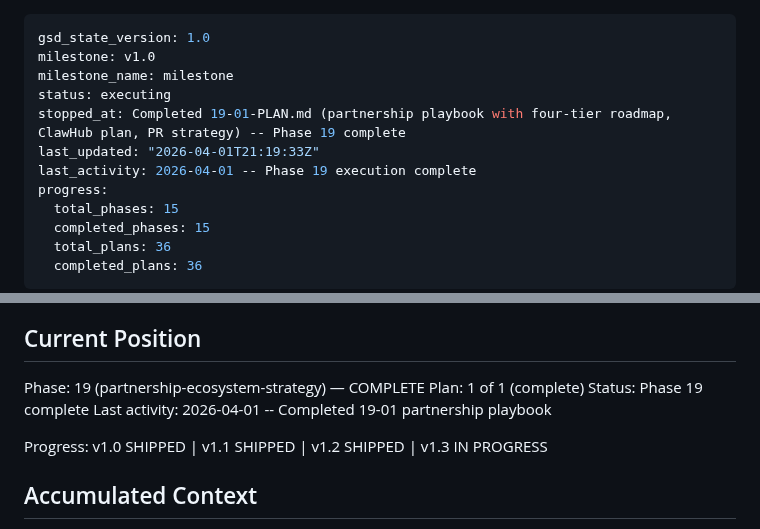
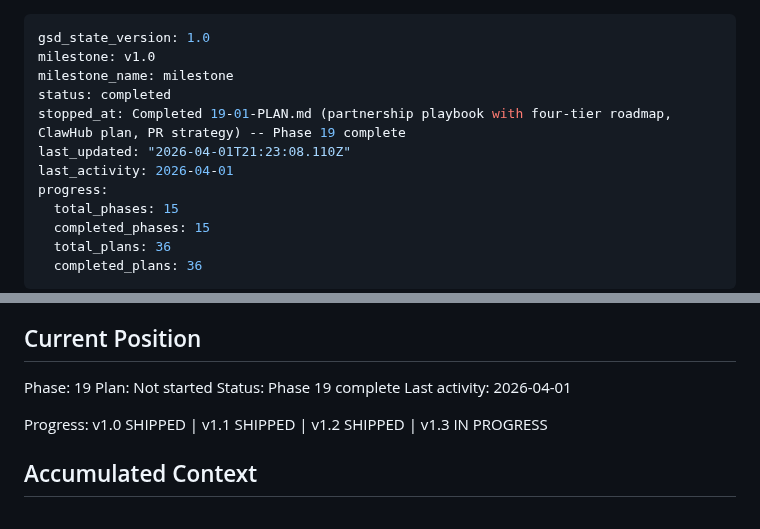
Before and after one commit to mitgor/gonka-tokenomics, a Markdown page: .planning/STATE.md, 2 parts joined by grey strips. Rendered like a GitHub page.

Commit message:
docs(phase-19): complete phase execution

```diff
--- a/.planning/STATE.md
+++ b/.planning/STATE.md
@@ -2,10 +2,10 @@
 gsd_state_version: 1.0
 milestone: v1.0
 milestone_name: milestone
-status: executing
+status: completed
 stopped_at: Completed 19-01-PLAN.md (partnership playbook with four-tier roadmap, ClawHub plan, PR strategy) -- Phase 19 complete
-last_updated: "2026-04-01T21:19:33Z"
-last_activity: 2026-04-01 -- Phase 19 execution complete
+last_updated: "2026-04-01T21:23:08.110Z"
+last_activity: 2026-04-01
 progress:
   total_phases: 15
   completed_phases: 15
@@ -24,10 +24,10 @@ See: .planning/PROJECT.md (updated 2026-02-14)
 
 ## Current Position
 
-Phase: 19 (partnership-ecosystem-strategy) — COMPLETE
-Plan: 1 of 1 (complete)
+Phase: 19
+Plan: Not started
 Status: Phase 19 complete
-Last activity: 2026-04-01 -- Completed 19-01 partnership playbook
+Last activity: 2026-04-01
 
 Progress: v1.0 SHIPPED | v1.1 SHIPPED | v1.2 SHIPPED | v1.3 IN PROGRESS
 
```
Also changed, not shown: 1 other file.
